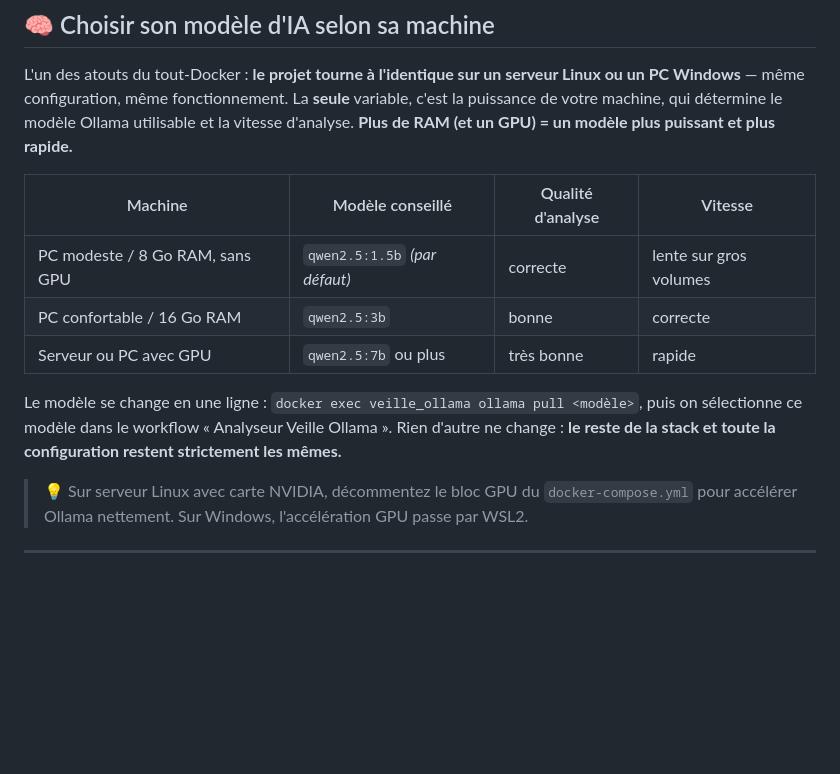
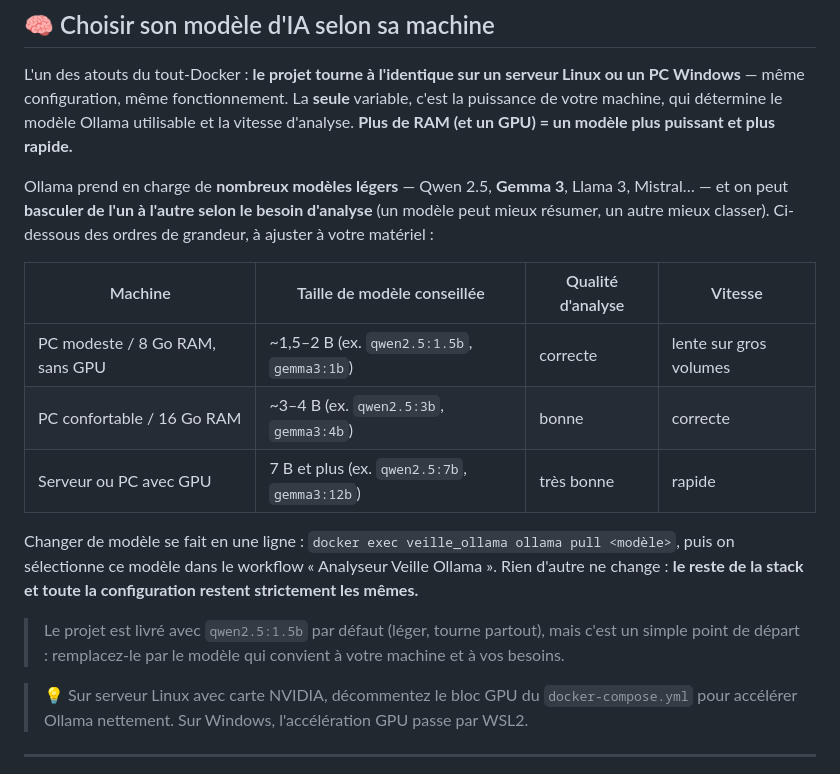
Before and after one commit to ChrisAutodidacte/auto-veille-n8n-ia-local, a Markdown page: README.md, the part around the change. GitHub-like rendering; blank space fills up the shorter version.

```diff
--- a/README.md
+++ b/README.md
@@ -85,15 +85,24 @@ ou un PC Windows** — même configuration, même fonctionnement. La **seule** v
 c'est la puissance de votre machine, qui détermine le modèle Ollama utilisable et la
 vitesse d'analyse. **Plus de RAM (et un GPU) = un modèle plus puissant et plus rapide.**
 
-| Machine | Modèle conseillé | Qualité d'analyse | Vitesse |
+Ollama prend en charge de **nombreux modèles légers** — Qwen 2.5, **Gemma 3**, Llama 3,
+Mistral… — et on peut **basculer de l'un à l'autre selon le besoin d'analyse** (un modèle
+peut mieux résumer, un autre mieux classer). Ci-dessous des ordres de grandeur, à ajuster
+à votre matériel :
+
+| Machine | Taille de modèle conseillée | Qualité d'analyse | Vitesse |
 |---|---|---|---|
-| PC modeste / 8 Go RAM, sans GPU | `qwen2.5:1.5b` *(par défaut)* | correcte | lente sur gros volumes |
-| PC confortable / 16 Go RAM | `qwen2.5:3b` | bonne | correcte |
-| Serveur ou PC avec GPU | `qwen2.5:7b` ou plus | très bonne | rapide |
+| PC modeste / 8 Go RAM, sans GPU | ~1,5–2 B (ex. `qwen2.5:1.5b`, `gemma3:1b`) | correcte | lente sur gros volumes |
+| PC confortable / 16 Go RAM | ~3–4 B (ex. `qwen2.5:3b`, `gemma3:4b`) | bonne | correcte |
+| Serveur ou PC avec GPU | 7 B et plus (ex. `qwen2.5:7b`, `gemma3:12b`) | très bonne | rapide |
 
-Le modèle se change en une ligne : `docker exec veille_ollama ollama pull <modèle>`,
+Changer de modèle se fait en une ligne : `docker exec veille_ollama ollama pull <modèle>`,
 puis on sélectionne ce modèle dans le workflow « Analyseur Veille Ollama ». Rien d'autre
 ne change : **le reste de la stack et toute la configuration restent strictement les mêmes.**
+
+> Le projet est livré avec `qwen2.5:1.5b` par défaut (léger, tourne partout), mais c'est
+> un simple point de départ : remplacez-le par le modèle qui convient à votre machine et
+> à vos besoins.
 
 > 💡 Sur serveur Linux avec carte NVIDIA, décommentez le bloc GPU du `docker-compose.yml`
 > pour accélérer Ollama nettement. Sur Windows, l'accélération GPU passe par WSL2.
```
Also changed, not shown: docs/installation.md (+4 -2 lines), docs/tutoriel-installation.md (+8 -6 lines).
